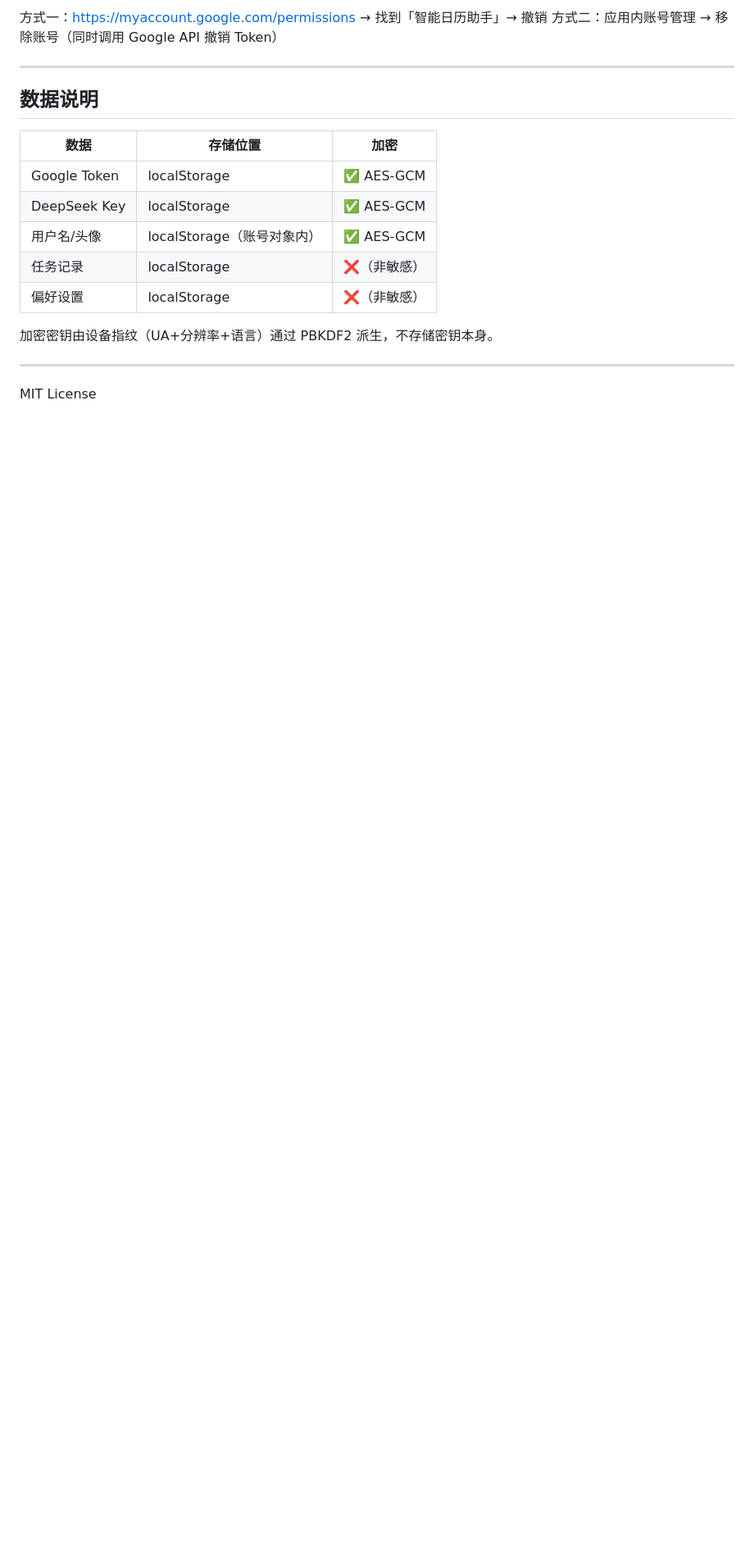
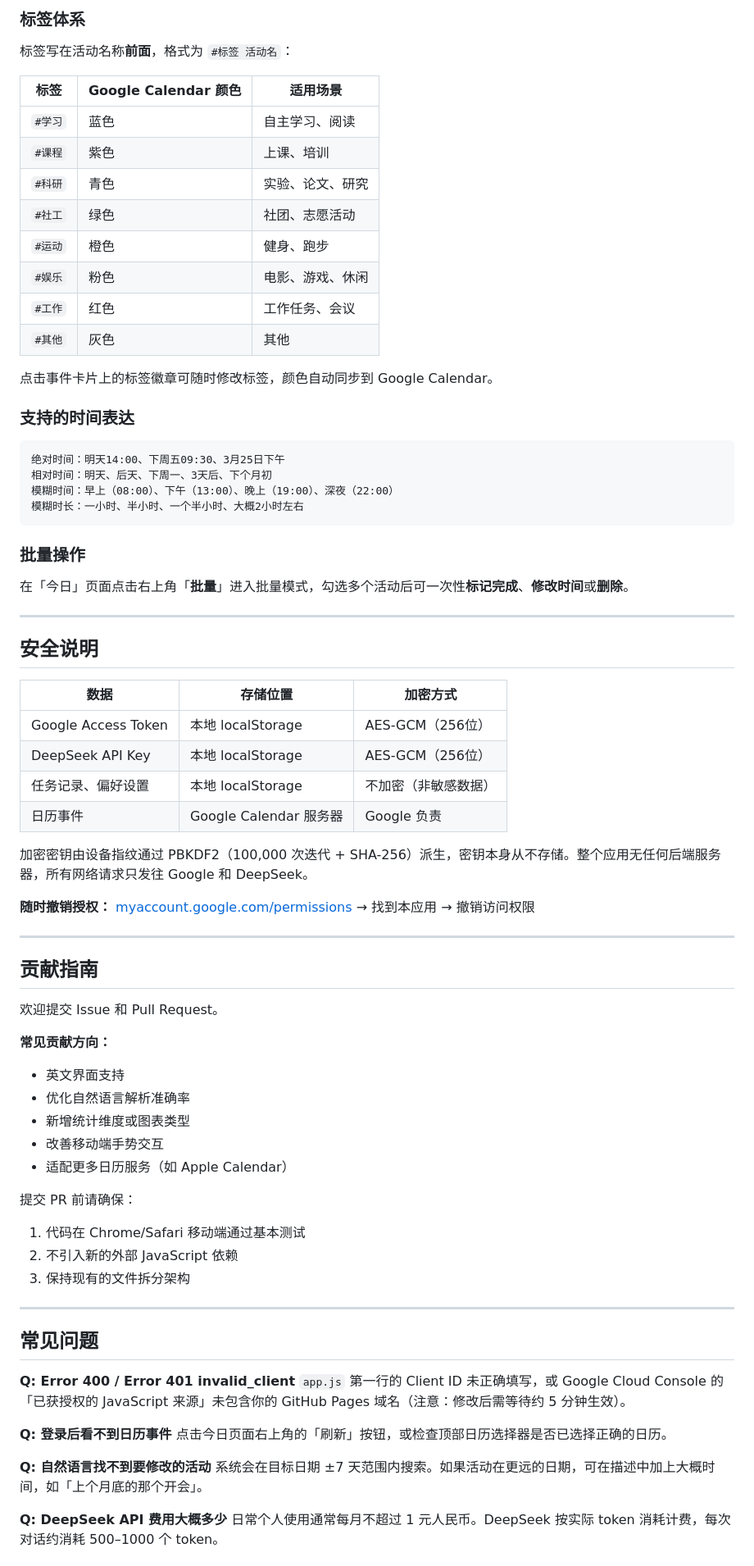
Before and after one commit to brightcolin/smart-calendar, a Markdown page: README.md, the part around one of its changes. Shown at 82% size. Drawn GitHub-style; blank space fills up the shorter version.

````diff
--- a/README.md
+++ b/README.md
@@ -91,21 +154,80 @@
 
-方式一：https://myaccount.google.com/permissions → 找到「智能日历助手」→ 撤销
-方式二：应用内账号管理 → 移除账号（同时调用 Google API 撤销 Token）
+### 标签体系
+
+标签写在活动名称**前面**，格式为 `#标签 活动名`：
+
+| 标签 | Google Calendar 颜色 | 适用场景 |
+|------|---------------------|---------|
+| `#学习` | 蓝色 | 自主学习、阅读 |
+| `#课程` | 紫色 | 上课、培训 |
+| `#科研` | 青色 | 实验、论文、研究 |
+| `#社工` | 绿色 | 社团、志愿活动 |
+| `#运动` | 橙色 | 健身、跑步 |
+| `#娱乐` | 粉色 | 电影、游戏、休闲 |
+| `#工作` | 红色 | 工作任务、会议 |
+| `#其他` | 灰色 | 其他 |
+
+点击事件卡片上的标签徽章可随时修改标签，颜色自动同步到 Google Calendar。
+
+### 支持的时间表达
+
+```
+绝对时间：明天14:00、下周五09:30、3月25日下午
+相对时间：明天、后天、下周一、3天后、下个月初
+模糊时间：早上（08:00）、下午（13:00）、晚上（19:00）、深夜（22:00）
+模糊时长：一小时、半小时、一个半小时、大概2小时左右
+```
+
+### 批量操作
+
+在「今日」页面点击右上角「**批量**」进入批量模式，勾选多个活动后可一次性**标记完成**、**修改时间**或**删除**。
 
 ---
 
-## 数据说明
+## 安全说明
 
-| 数据 | 存储位置 | 加密 |
-|------|---------|------|
-| Google Token | localStorage | ✅ AES-GCM |
-| DeepSeek Key | localStorage | ✅ AES-GCM |
-| 用户名/头像 | localStorage（账号对象内） | ✅ AES-GCM |
-| 任务记录 | localStorage | ❌（非敏感） |
-| 偏好设置 | localStorage | ❌（非敏感） |
+| 数据 | 存储位置 | 加密方式 |
+|------|---------|---------|
+| Google Access Token | 本地 localStorage | AES-GCM（256位） |
+| DeepSeek API Key | 本地 localStorage | AES-GCM（256位） |
+| 任务记录、偏好设置 | 本地 localStorage | 不加密（非敏感数据） |
+| 日历事件 | Google Calendar 服务器 | Google 负责 |
 
-加密密钥由设备指纹（UA+分辨率+语言）通过 PBKDF2 派生，不存储密钥本身。
+加密密钥由设备指纹通过 PBKDF2（100,000 次迭代 + SHA-256）派生，密钥本身从不存储。整个应用无任何后端服务器，所有网络请求只发往 Google 和 DeepSeek。
+
+**随时撤销授权：** [myaccount.google.com/permissions](https://myaccount.google.com/permissions) → 找到本应用 → 撤销访问权限
 
 ---
 
-MIT License
+## 贡献指南
+
+欢迎提交 Issue 和 Pull Request。
+
+**常见贡献方向：**
+- 英文界面支持
+- 优化自然语言解析准确率
+- 新增统计维度或图表类型
+- 改善移动端手势交互
+- 适配更多日历服务（如 Apple Calendar）
+
+提交 PR 前请确保：
+1. 代码在 Chrome/Safari 移动端通过基本测试
+2. 不引入新的外部 JavaScript 依赖
+3. 保持现有的文件拆分架构
+
+---
+
+## 常见问题
+
+**Q: Error 400 / Error 401 invalid_client**
+`app.js` 第一行的 Client ID 未正确填写，或 Google Cloud Console 的「已获授权的 JavaScript 来源」未包含你的 GitHub Pages 域名（注意：修改后需等待约 5 分钟生效）。
+
+**Q: 登录后看不到日历事件**
+点击今日页面右上角的「刷新」按钮，或检查顶部日历选择器是否已选择正确的日历。
+
+**Q: 自然语言找不到要修改的活动**
+系统会在目标日期 ±7 天范围内搜索。如果活动在更远的日期，可在描述中加上大概时间，如「上个月底的那个开会」。
+
+**Q: DeepSeek API 费用大概多少**
+日常个人使用通常每月不超过 1 元人民币。DeepSeek 按实际 token 消耗计费，每次对话约消耗 500–1000 个 token。
+
````
Also changed, not shown: other parts of README.md (+135 -51 lines).
